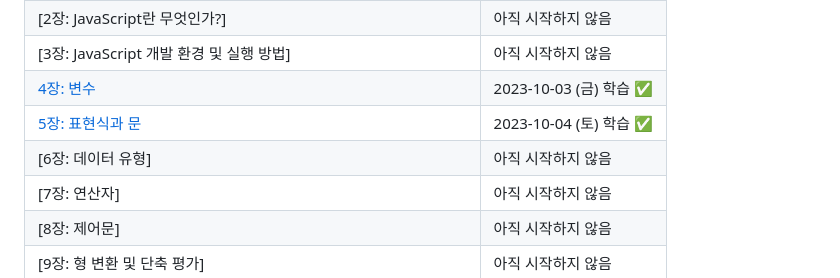
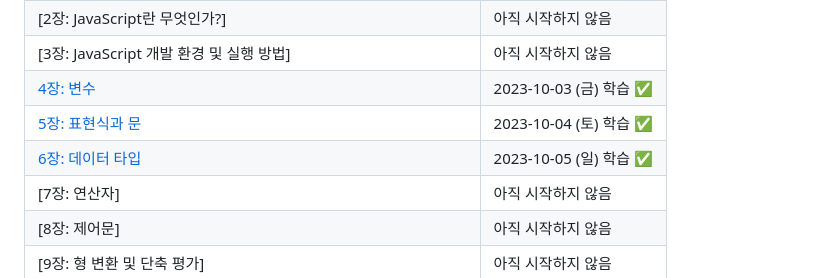
Before and after one commit to suwan98/modern-javascript, a Markdown page: README.md, the part around the change printed below. Drawn GitHub-style.

```diff
--- a/README.md
+++ b/README.md
@@ -103,7 +103,7 @@
 | [3장: JavaScript 개발 환경 및 실행 방법]                             | 아직 시작하지 않음      |
 | [4장: 변수](./src/docs/4_variable.md)                                | 2023-10-03 (금) 학습 ✅ |
 | [5장: 표현식과 문](./src/docs/5_expression_statement.md)             | 2023-10-04 (토) 학습 ✅ |
-| [6장: 데이터 유형]                                                   | 아직 시작하지 않음      |
+| [6장: 데이터 타입](./src/docs/6_data_type.md)                        | 2023-10-05 (일) 학습 ✅ |
 | [7장: 연산자]                                                        | 아직 시작하지 않음      |
 | [8장: 제어문]                                                        | 아직 시작하지 않음      |
 | [9장: 형 변환 및 단축 평가]                                          | 아직 시작하지 않음      |
```
Also changed, not shown: other parts of README.md (+1 -1 lines), src/docs/6_data_type.md (added, +261 -0 lines), assets/docs/6_data_type/image1.png (added).
